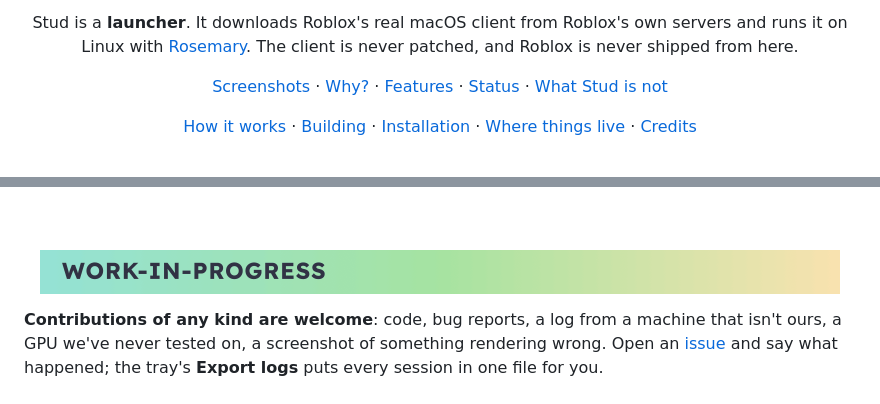
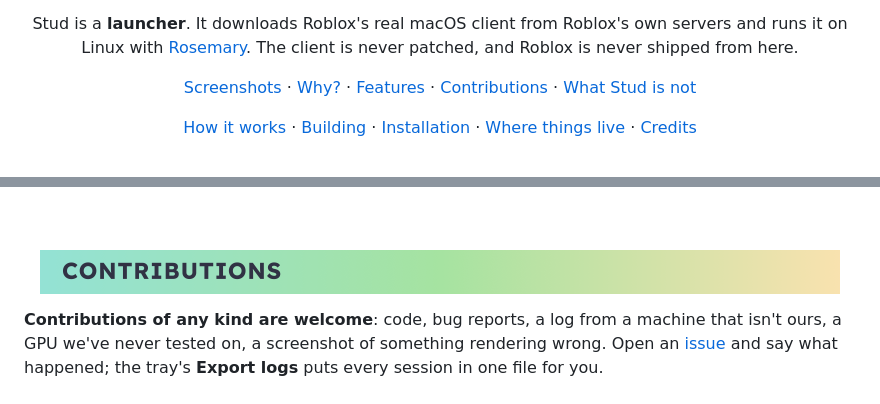
Before and after one commit to CatPieLeaf/Stud, a Markdown page: README.md, 2 parts joined by grey strips. Drawn GitHub-style; pictures changed too: .github/headers/contributions.png (added), .github/headers/workinprogress.png (deleted).

Commit message:
Docs: Contributions header replaces Work in progress

```diff
--- a/README.md
+++ b/README.md
@@ -20,7 +20,7 @@
 
 <div align="center">
 
-[Screenshots](#screenshots) · [Why?](#why) · [Features](#features) · [Status](#status) · [What Stud is not](#not)
+[Screenshots](#screenshots) · [Why?](#why) · [Features](#features) · [Contributions](#contributions) · [What Stud is not](#not)
 
 [How it works](#how) · [Building](#building) · [Installation](#installation) · [Where things live](#files) · [Credits](#credits)
 
@@ -93,7 +93,7 @@ It's a one-person project, built because I wanted a launcher that stays out of t
 <br>
 
 <div align="center">
-  <h4 id="status"><img src=".github/headers/workinprogress.png" width="800" alt="Work in progress"></h4>
+  <h4 id="contributions"><img src=".github/headers/contributions.png" width="800" alt="Contributions"></h4>
 </div>
 
 **Contributions of any kind are welcome**: code, bug reports, a log from a machine that isn't ours, a GPU we've never tested on, a screenshot of something rendering wrong. Open an [issue](https://github.com/CatPieLeaf/Stud/issues) and say what happened; the tray's **Export logs** puts every session in one file for you.
```
